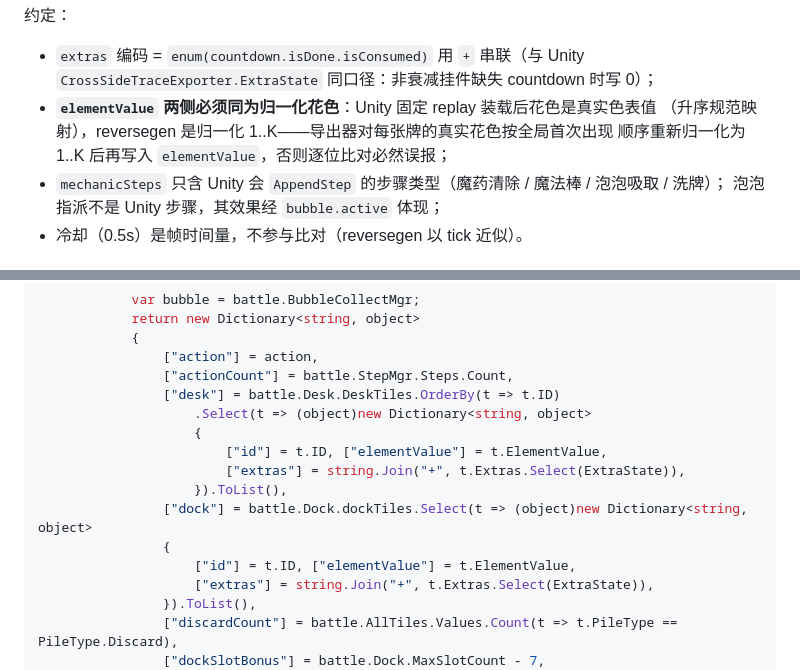
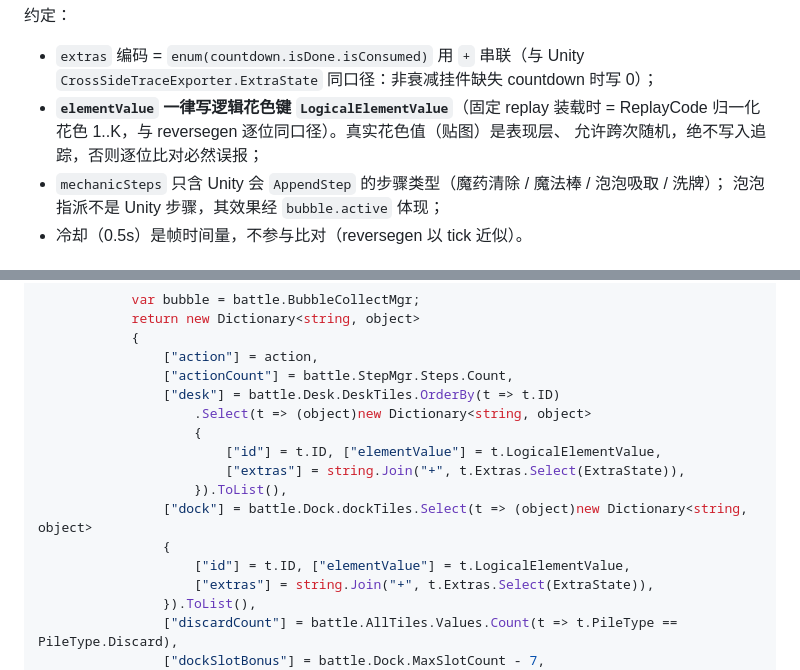
Before and after one commit to haruta16/reversegen, a Markdown page: docs/cross-side-golden.md, 2 parts joined by grey strips. Drawn GitHub-style.

```diff
--- a/docs/cross-side-golden.md
+++ b/docs/cross-side-golden.md
@@ -39,9 +39,9 @@
 约定：
 - `extras` 编码 = `enum(countdown.isDone.isConsumed)` 用 `+` 串联（与 Unity
   `CrossSideTraceExporter.ExtraState` 同口径：非衰减挂件缺失 countdown 时写 0）；
-- **`elementValue` 两侧必须同为归一化花色**：Unity 固定 replay 装载后花色是真实色表值
-  （升序规范映射），reversegen 是归一化 1..K——导出器对每张牌的真实花色按全局首次出现
-  顺序重新归一化为 1..K 后再写入 `elementValue`，否则逐位比对必然误报；
+- **`elementValue` 一律写逻辑花色键 `LogicalElementValue`**（固定 replay 装载时 =
+  ReplayCode 归一化花色 1..K，与 reversegen 逐位同口径）。真实花色值（贴图）是表现层、
+  允许跨次随机，绝不写入追踪，否则逐位比对必然误报；
 - `mechanicSteps` 只含 Unity 会 `AppendStep` 的步骤类型（魔药清除 / 魔法棒 / 泡泡吸取 / 洗牌）；
   泡泡指派不是 Unity 步骤，其效果经 `bubble.active` 体现；
 - 冷却（0.5s）是帧时间量，不参与比对（reversegen 以 tick 近似）。
@@ -120,12 +120,12 @@ namespace DGuo.Client.TileMatch
                 ["desk"] = battle.Desk.DeskTiles.OrderBy(t => t.ID)
                     .Select(t => (object)new Dictionary<string, object>
                     {
-                        ["id"] = t.ID, ["elementValue"] = t.ElementValue,
+                        ["id"] = t.ID, ["elementValue"] = t.LogicalElementValue,
                         ["extras"] = string.Join("+", t.Extras.Select(ExtraState)),
                     }).ToList(),
                 ["dock"] = battle.Dock.dockTiles.Select(t => (object)new Dictionary<string, object>
                 {
-                    ["id"] = t.ID, ["elementValue"] = t.ElementValue,
+                    ["id"] = t.ID, ["elementValue"] = t.LogicalElementValue,
                     ["extras"] = string.Join("+", t.Extras.Select(ExtraState)),
                 }).ToList(),
                 ["discardCount"] = battle.AllTiles.Values.Count(t => t.PileType == PileType.Discard),
```
Also changed, not shown: docs/mechanics-alignment.md (+5 -5 lines).
